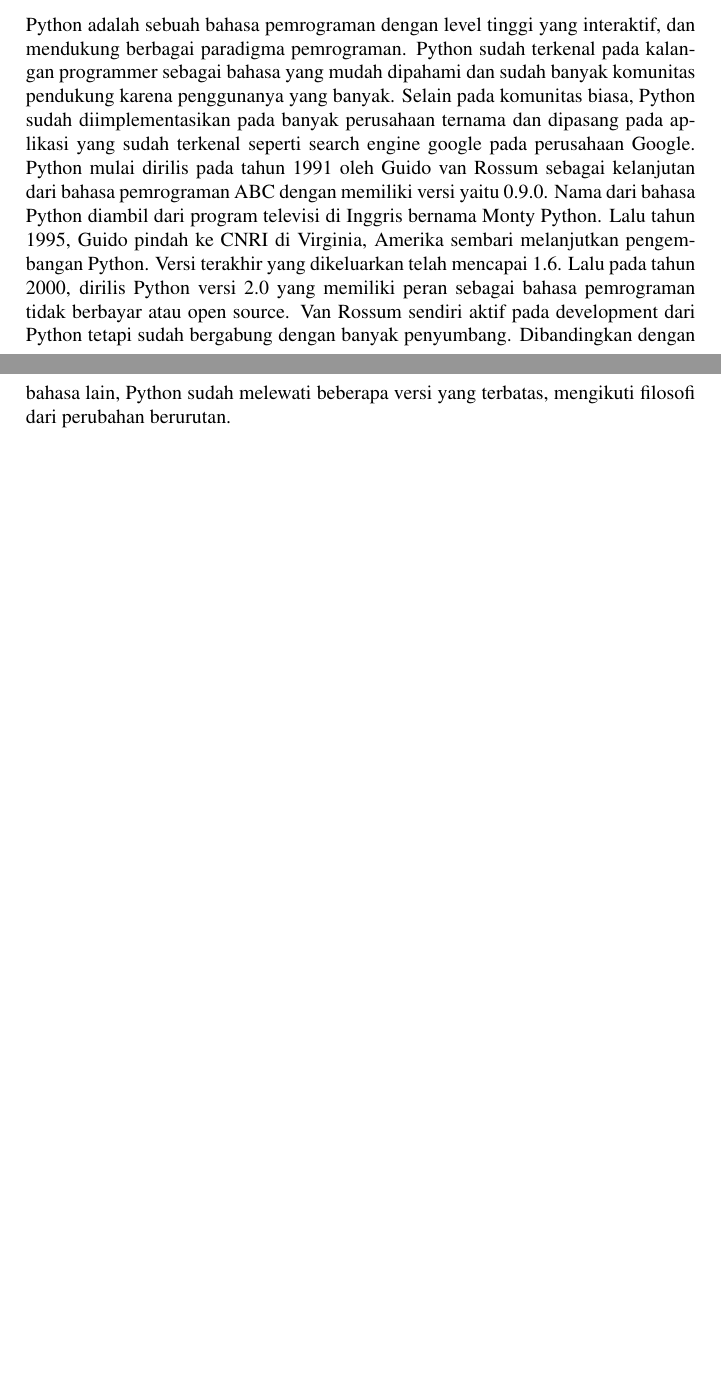
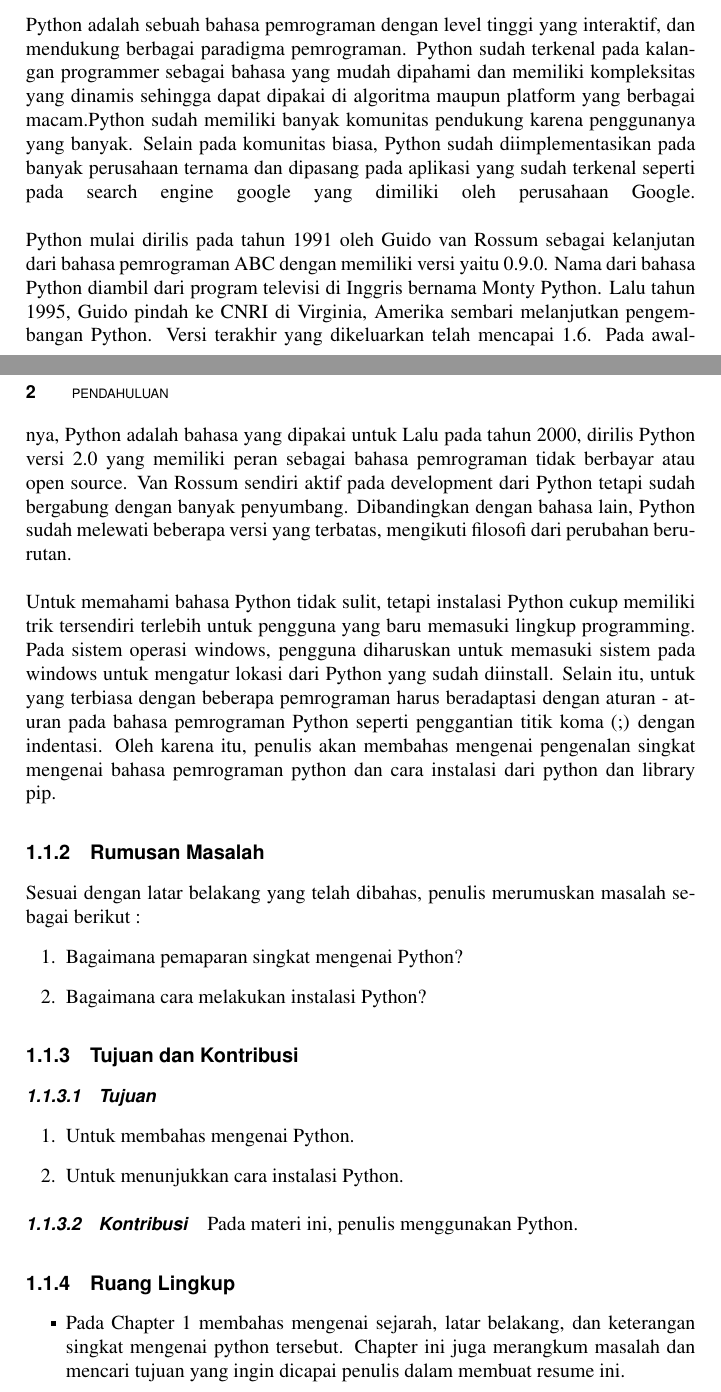
Before and after one commit to haganz753/praktikum_2b, a LaTeX thesis (main.tex, which reads chapters/chapter1_Luthfi_Muhammad_Nabil_1174035.tex): two parts of pages 32 and 33 of 38, joined at a grey line, cut so that both start at the same text, the shorter picture padded with empty space. Compiled offline with pdfLaTeX.

Commit message:
Commit Chap 1 no 2

```diff
--- a/chapters/chapter1_Luthfi_Muhammad_Nabil_1174035.tex
+++ b/chapters/chapter1_Luthfi_Muhammad_Nabil_1174035.tex
@@ -1,7 +1,31 @@
 \section{Luthfi Muhammad Nabil\_1174035}
 \subsection{Latar Belakang}
-Python adalah sebuah bahasa pemrograman dengan level tinggi yang interaktif, dan mendukung berbagai paradigma pemrograman. Python sudah terkenal pada kalangan
-programmer sebagai bahasa yang mudah dipahami dan sudah banyak komunitas pendukung karena penggunanya yang banyak. Selain pada komunitas biasa, Python
-sudah diimplementasikan pada banyak perusahaan ternama dan dipasang pada aplikasi yang sudah terkenal seperti search engine google pada perusahaan Google.
-Python mulai dirilis pada tahun 1991 oleh Guido van Rossum sebagai kelanjutan dari bahasa pemrograman ABC dengan memiliki versi yaitu 0.9.0. Nama dari bahasa Python diambil dari program televisi di Inggris bernama Monty Python. Lalu tahun 1995, Guido pindah ke CNRI di Virginia, Amerika sembari melanjutkan pengembangan Python. Versi terakhir yang dikeluarkan telah mencapai 1.6.
-Lalu pada tahun 2000, dirilis Python versi 2.0 yang memiliki peran sebagai bahasa pemrograman tidak berbayar atau open source. Van Rossum sendiri aktif pada development dari Python tetapi sudah bergabung dengan banyak penyumbang. Dibandingkan dengan bahasa lain, Python sudah melewati beberapa versi yang terbatas, mengikuti filosofi dari perubahan berurutan.
+Python adalah sebuah bahasa pemrograman dengan level tinggi yang interaktif, dan mendukung berbagai paradigma pemrograman. Python sudah terkenal pada kalangan programmer sebagai bahasa yang mudah dipahami dan memiliki kompleksitas yang dinamis sehingga dapat dipakai di algoritma maupun platform yang berbagai macam.Python sudah memiliki banyak komunitas pendukung karena penggunanya yang banyak. Selain pada komunitas biasa, Python sudah diimplementasikan pada banyak perusahaan ternama dan dipasang pada aplikasi yang sudah terkenal seperti pada search engine google yang dimiliki oleh perusahaan Google.
+\linebreak
+\linebreak
+Python mulai dirilis pada tahun 1991 oleh Guido van Rossum sebagai kelanjutan dari bahasa pemrograman ABC dengan memiliki versi yaitu 0.9.0. Nama dari bahasa Python diambil dari program televisi di Inggris bernama Monty Python. Lalu tahun 1995, Guido pindah ke CNRI di Virginia, Amerika sembari melanjutkan pengembangan Python. Versi terakhir yang dikeluarkan telah mencapai 1.6. Pada awalnya, Python adalah bahasa yang dipakai untuk  Lalu pada tahun 2000, dirilis Python versi 2.0 yang memiliki peran sebagai bahasa pemrograman tidak berbayar atau open source. Van Rossum sendiri aktif pada development dari Python tetapi sudah bergabung dengan banyak penyumbang. Dibandingkan dengan bahasa lain, Python sudah melewati beberapa versi yang terbatas, mengikuti filosofi dari perubahan berurutan.
+\linebreak
+\linebreak
+Untuk memahami bahasa Python tidak sulit, tetapi instalasi Python cukup memiliki trik tersendiri terlebih untuk pengguna yang baru memasuki lingkup programming. Pada sistem operasi windows, pengguna diharuskan untuk memasuki sistem pada windows untuk mengatur lokasi dari Python yang sudah diinstall. Selain itu, untuk yang terbiasa dengan beberapa pemrograman harus beradaptasi dengan aturan - aturan pada bahasa pemrograman Python seperti penggantian titik koma (;) dengan indentasi. Oleh karena itu, penulis akan membahas mengenai pengenalan singkat mengenai bahasa pemrograman python dan cara instalasi dari python dan library pip.
+
+\subsection{Rumusan Masalah}
+Sesuai dengan latar belakang yang telah dibahas, penulis merumuskan masalah sebagai berikut :
+\begin{enumerate}
+	\item Bagaimana pemaparan singkat mengenai Python?
+	\item Bagaimana cara melakukan instalasi Python?
+\end{enumerate}
+
+\subsection{Tujuan dan Kontribusi}
+\subsubsection{Tujuan}
+\begin{enumerate}
+	\item Untuk membahas mengenai Python.
+	\item Untuk menunjukkan cara instalasi Python.
+\end{enumerate}
+
+\subsubsection{Kontribusi}
+Pada materi ini, penulis menggunakan Python.
+
+\subsection{Ruang Lingkup}
+\begin{itemize}
+	\item Pada Chapter 1 membahas mengenai sejarah, latar belakang, dan keterangan singkat mengenai python tersebut. Chapter ini juga merangkum masalah dan mencari tujuan yang ingin dicapai penulis dalam membuat resume ini.
+\end{itemize}
```
